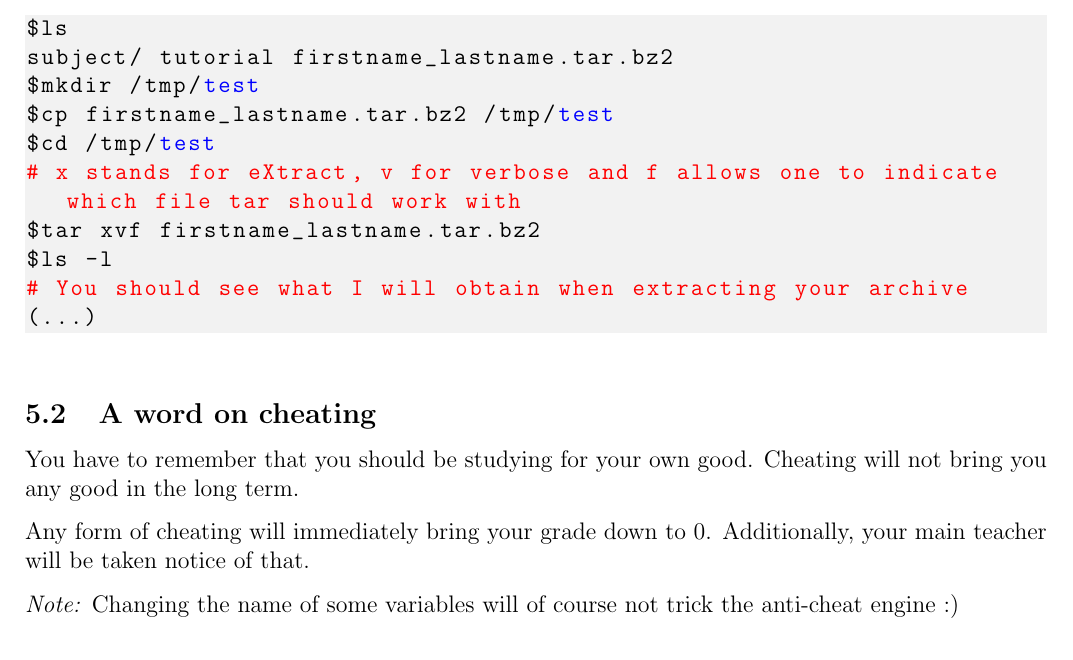
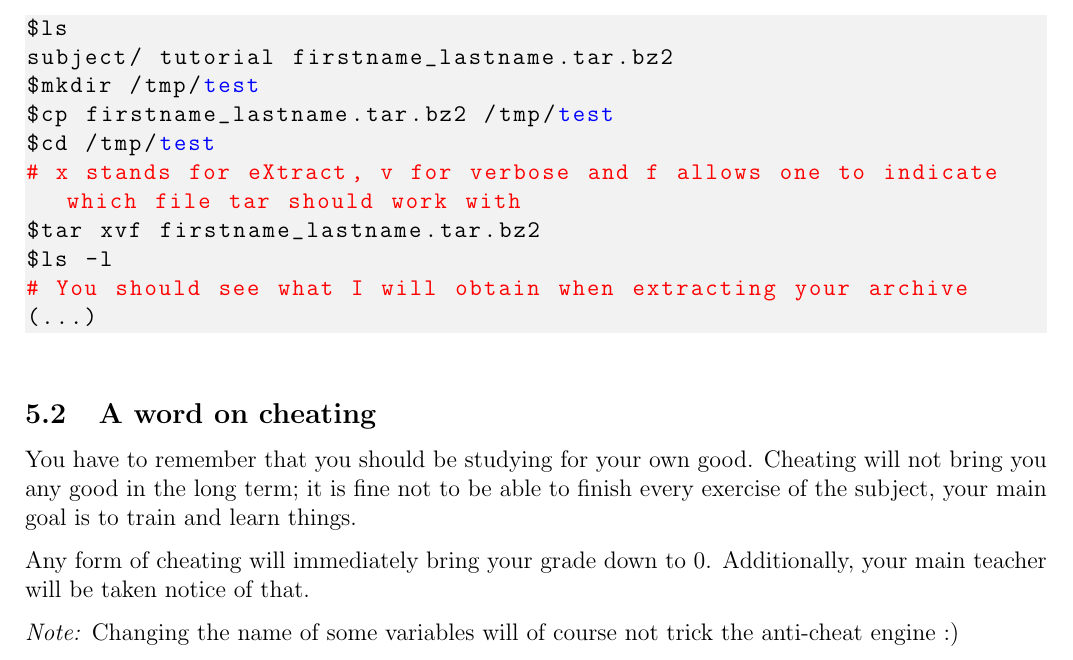
Before and after one commit to nikointhehood/unix-101, a LaTeX document (lesson-1/subject/subject-1.tex): part of page 4 of 4, cut so that both start at the same text. Compiled offline with pdfLaTeX.

Commit message:
Add another explanation on why cheating is bad

```diff
--- a/lesson-1/subject/subject-1.tex
+++ b/lesson-1/subject/subject-1.tex
@@ -141,7 +141,7 @@ $ls -l
 
 \subsection{A word on cheating}
 
-You have to remember that you should be studying for your own good. Cheating will not bring you any good in the long term.
+You have to remember that you should be studying for your own good. Cheating will not bring you any good in the long term; it is fine not to be able to finish every exercise of the subject, your main goal is to train and learn things.
 
 Any form of cheating will immediately bring your grade down to 0. Additionally, your main teacher will be taken notice of that.
 
```
